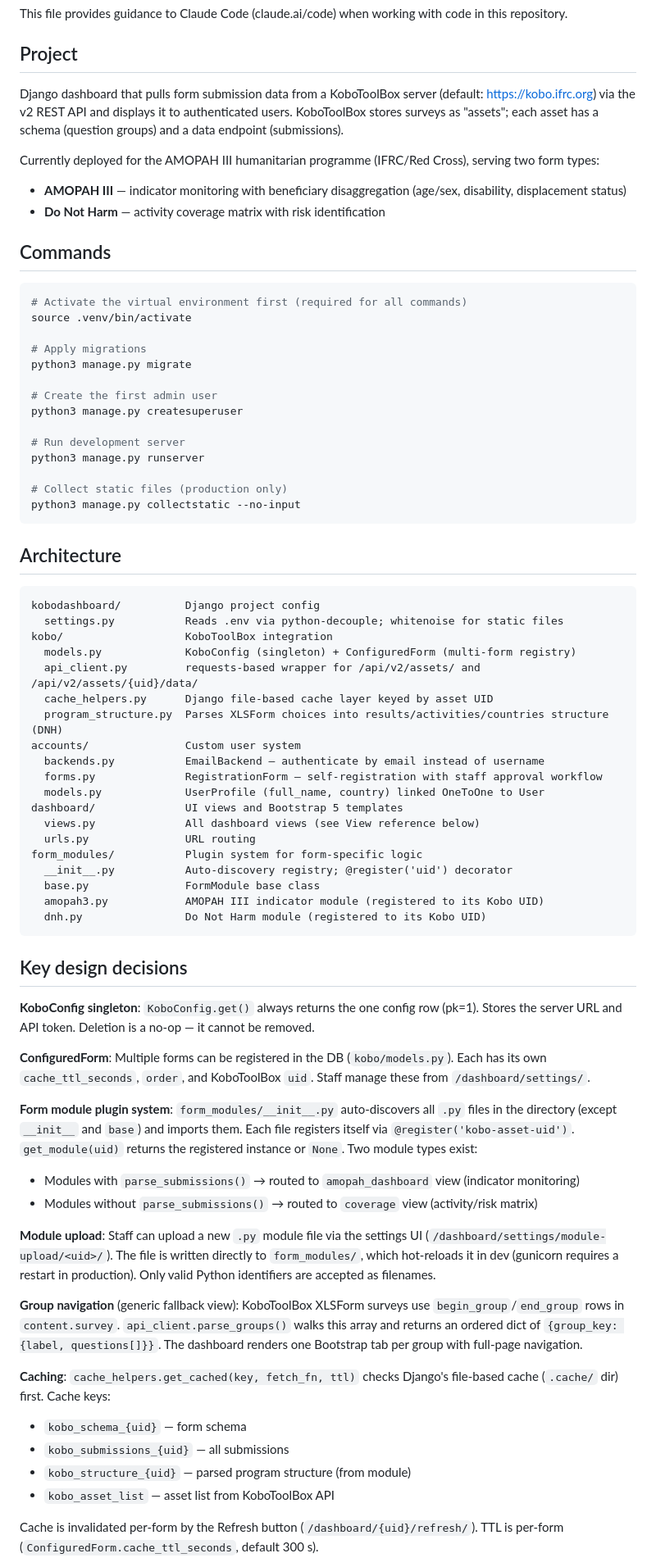
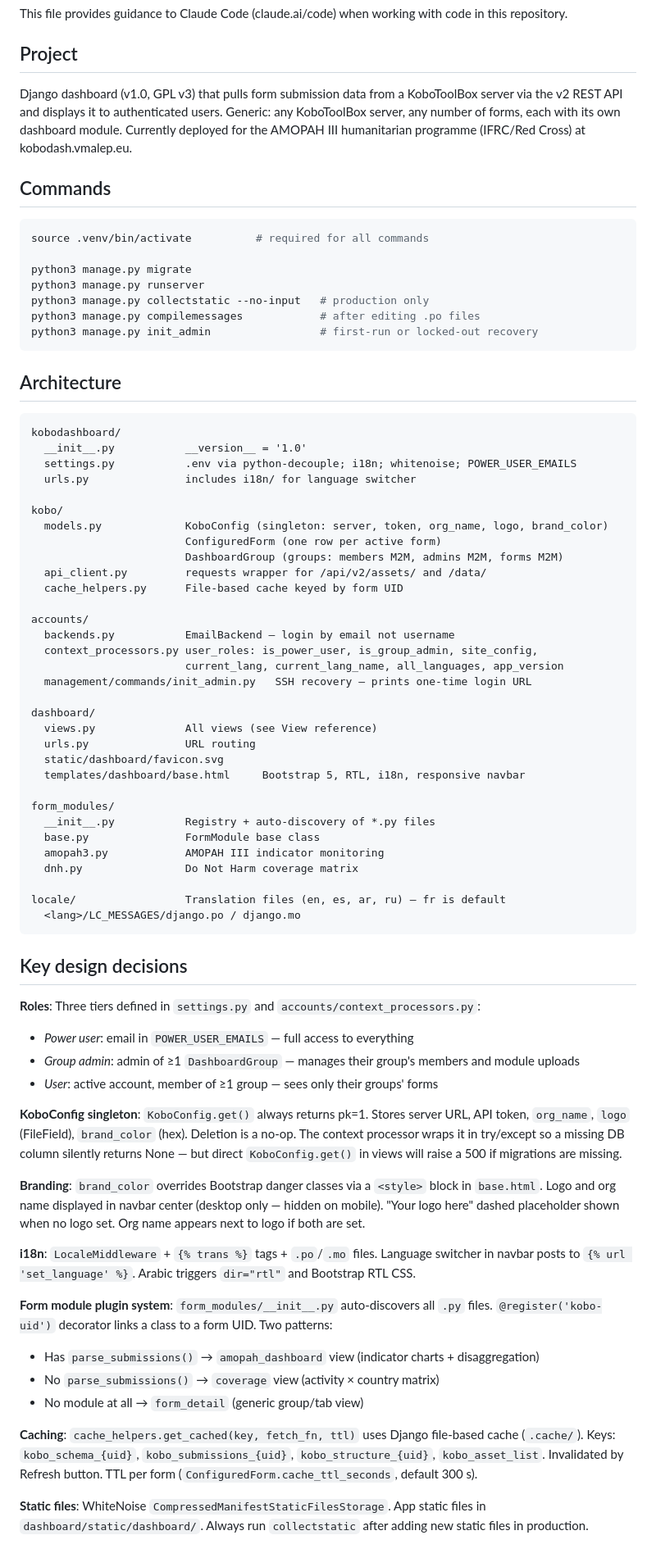
Before and after one commit to vmalep/KoboDashBoard, a Markdown page: CLAUDE.md, the part around one of its changes. Shown at 82% size. GitHub-like rendering.

Commit message:
Update CLAUDE.md for v1.0: condense and add new features
Co-Authored-By: Claude Sonnet 4.6 <noreply@anthropic.com>

````diff
--- a/CLAUDE.md
+++ b/CLAUDE.md
@@ -4,74 +4,76 @@ This file provides guidance to Claude Code (claude.ai/code) when working with co
 
 ## Project
 
-Django dashboard that pulls form submission data from a KoboToolBox server (default: https://kobo.ifrc.org) via the v2 REST API and displays it to authenticated users. KoboToolBox stores surveys as "assets"; each asset has a schema (question groups) and a data endpoint (submissions).
-
-Currently deployed for the AMOPAH III humanitarian programme (IFRC/Red Cross), serving two form types:
-- **AMOPAH III** — indicator monitoring with beneficiary disaggregation (age/sex, disability, displacement status)
-- **Do Not Harm** — activity coverage matrix with risk identification
+Django dashboard (v1.0, GPL v3) that pulls form submission data from a KoboToolBox server via the v2 REST API and displays it to authenticated users. Generic: any KoboToolBox server, any number of forms, each with its own dashboard module. Currently deployed for the AMOPAH III humanitarian programme (IFRC/Red Cross) at kobodash.vmalep.eu.
 
 ## Commands
 
 ```bash
-# Activate the virtual environment first (required for all commands)
-source .venv/bin/activate
+source .venv/bin/activate          # required for all commands
 
-# Apply migrations
 python3 manage.py migrate
-
-# Create the first admin user
-python3 manage.py createsuperuser
-
-# Run development server
 python3 manage.py runserver
-
-# Collect static files (production only)
-python3 manage.py collectstatic --no-input
+python3 manage.py collectstatic --no-input   # production only
+python3 manage.py compilemessages            # after editing .po files
+python3 manage.py init_admin                 # first-run or locked-out recovery
 ```
 
 ## Architecture
 
 ```
-kobodashboard/          Django project config
-  settings.py           Reads .env via python-decouple; whitenoise for static files
-kobo/                   KoboToolBox integration
-  models.py             KoboConfig (singleton) + ConfiguredForm (multi-form registry)
-  api_client.py         requests-based wrapper for /api/v2/assets/ and /api/v2/assets/{uid}/data/
-  cache_helpers.py      Django file-based cache layer keyed by asset UID
-  program_structure.py  Parses XLSForm choices into results/activities/countries structure (DNH)
-accounts/               Custom user system
-  backends.py           EmailBackend — authenticate by email instead of username
-  forms.py              RegistrationForm — self-registration with staff approval workflow
-  models.py             UserProfile (full_name, country) linked OneToOne to User
-dashboard/              UI views and Bootstrap 5 templates
-  views.py              All dashboard views (see View reference below)
+kobodashboard/
+  __init__.py           __version__ = '1.0'
+  settings.py           .env via python-decouple; i18n; whitenoise; POWER_USER_EMAILS
+  urls.py               includes i18n/ for language switcher
+
+kobo/
+  models.py             KoboConfig (singleton: server, token, org_name, logo, brand_color)
+                        ConfiguredForm (one row per active form)
+                        DashboardGroup (groups: members M2M, admins M2M, forms M2M)
+  api_client.py         requests wrapper for /api/v2/assets/ and /data/
+  cache_helpers.py      File-based cache keyed by form UID
+
+accounts/
+  backends.py           EmailBackend — login by email not username
+  context_processors.py user_roles: is_power_user, is_group_admin, site_config,
+                        current_lang, current_lang_name, all_languages, app_version
+  management/commands/init_admin.py   SSH recovery — prints one-time login URL
+
+dashboard/
+  views.py              All views (see View reference)
   urls.py               URL routing
-form_modules/           Plugin system for form-specific logic
-  __init__.py           Auto-discovery registry; @register('uid') decorator
+  static/dashboard/favicon.svg
+  templates/dashboard/base.html     Bootstrap 5, RTL, i18n, responsive navbar
+
+form_modules/
+  __init__.py           Registry + auto-discovery of *.py files
   base.py               FormModule base class
-  amopah3.py            AMOPAH III indicator module (registered to its Kobo UID)
-  dnh.py                Do Not Harm module (registered to its Kobo UID)
+  amopah3.py            AMOPAH III indicator monitoring
+  dnh.py                Do Not Harm coverage matrix
+
+locale/                 Translation files (en, es, ar, ru) — fr is default
+  <lang>/LC_MESSAGES/django.po / django.mo
 ```
 
 ## Key design decisions
 
-**KoboConfig singleton**: `KoboConfig.get()` always returns the one config row (pk=1). Stores the server URL and API token. Deletion is a no-op — it cannot be removed.
+**Roles**: Three tiers defined in `settings.py` and `accounts/context_processors.py`:
+- *Power user*: email in `POWER_USER_EMAILS` — full access to everything
+- *Group admin*: admin of ≥1 `DashboardGroup` — manages their group's members and module uploads
+- *User*: active account, member of ≥1 group — sees only their groups' forms
 
-**ConfiguredForm**: Multiple forms can be registered in the DB (`kobo/models.py`). Each has its own `cache_ttl_seconds`, `order`, and KoboToolBox `uid`. Staff manage these from `/dashboard/settings/`.
+**KoboConfig singleton**: `KoboConfig.get()` always returns pk=1. Stores server URL, API token, `org_name`, `logo` (FileField), `brand_color` (hex). Deletion is a no-op. The context processor wraps it in try/except so a missing DB column silently returns None — but direct `KoboConfig.get()` in views will raise a 500 if migrations are missing.
 
-**Form module plugin system**: `form_modules/__init__.py` auto-discovers all `.py` files in the directory (except `__init__` and `base`) and imports them. Each file registers itself via `@register('kobo-asset-uid')`. `get_module(uid)` returns the registered instance or `None`. Two module types exist:
-- Modules with `parse_submissions()` → routed to `amopah_dashboard` view (indicator monitoring)
-- Modules without `parse_submissions()` → routed to `coverage` view (activity/risk matrix)
+**Branding**: `brand_color` overrides Bootstrap danger classes via a `<style>` block in `base.html`. Logo and org name displayed in navbar center (desktop only — hidden on mobile). "Your logo here" dashed placeholder shown when no logo set. Org name appears next to logo if both are set.
 
-**Module upload**: Staff can upload a new `.py` module file via the settings UI (`/dashboard/settings/module-upload/<uid>/`). The file is written directly to `form_modules/`, which hot-reloads it in dev (gunicorn requires a restart in production). Only valid Python identifiers are accepted as filenames.
+**i18n**: `LocaleMiddleware` + `{% trans %}` tags + `.po`/`.mo` files. Language switcher in navbar posts to `{% url 'set_language' %}`. Arabic triggers `dir="rtl"` and Bootstrap RTL CSS.
 
-**Group navigation** (generic fallback view): KoboToolBox XLSForm surveys use `begin_group`/`end_group` rows in `content.survey`. `api_client.parse_groups()` walks this array and returns an ordered dict of `{group_key: {label, questions[]}}`. The dashboard renders one Bootstrap tab per group with full-page navigation.
+**Form module plugin system**: `form_modules/__init__.py` auto-discovers all `.py` files. `@register('kobo-uid')` decorator links a class to a form UID. Two patterns:
+- Has `parse_submissions()` → `amopah_dashboard` view (indicator charts + disaggregation)
+- No `parse_submissions()` → `coverage` view (activity × country matrix)
+- No module at all → `form_detail` (generic group/tab view)
 
-**Caching**: `cache_helpers.get_cached(key, fetch_fn, ttl)` checks Django's file-based cache (`.cache/` dir) first. Cache keys:
-- `kobo_schema_{uid}` — form schema
-- `kobo_submissions_{uid}` — all submissions
-- `kobo_structure_{uid}` — parsed program structure (from module)
-- `kobo_asset_list` — asset list from KoboToolBox API
+**Caching**: `cache_helpers.get_cached(key, fetch_fn, ttl)` uses Django file-based cache (`.cache/`). Keys: `kobo_schema_{uid}`, `kobo_submissions_{uid}`, `kobo_structure_{uid}`, `kobo_asset_list`. Invalidated by Refresh button. TTL per form (`ConfiguredForm.cache_ttl_seconds`, default 300 s).
 
-Cache is invalidated per-form by the Refresh button (`/dashboard/{uid}/refresh/`). TTL is per-form (`ConfiguredForm.cache_ttl_seconds`, default 300 s).
+**Static files**: WhiteNoise `CompressedManifestStaticFilesStorage`. App static files in `dashboard/static/dashboard/`. Always run `collectstatic` after adding new static files in production.
 
````
Also changed, not shown: other parts of CLAUDE.md (+36 -47 lines).
